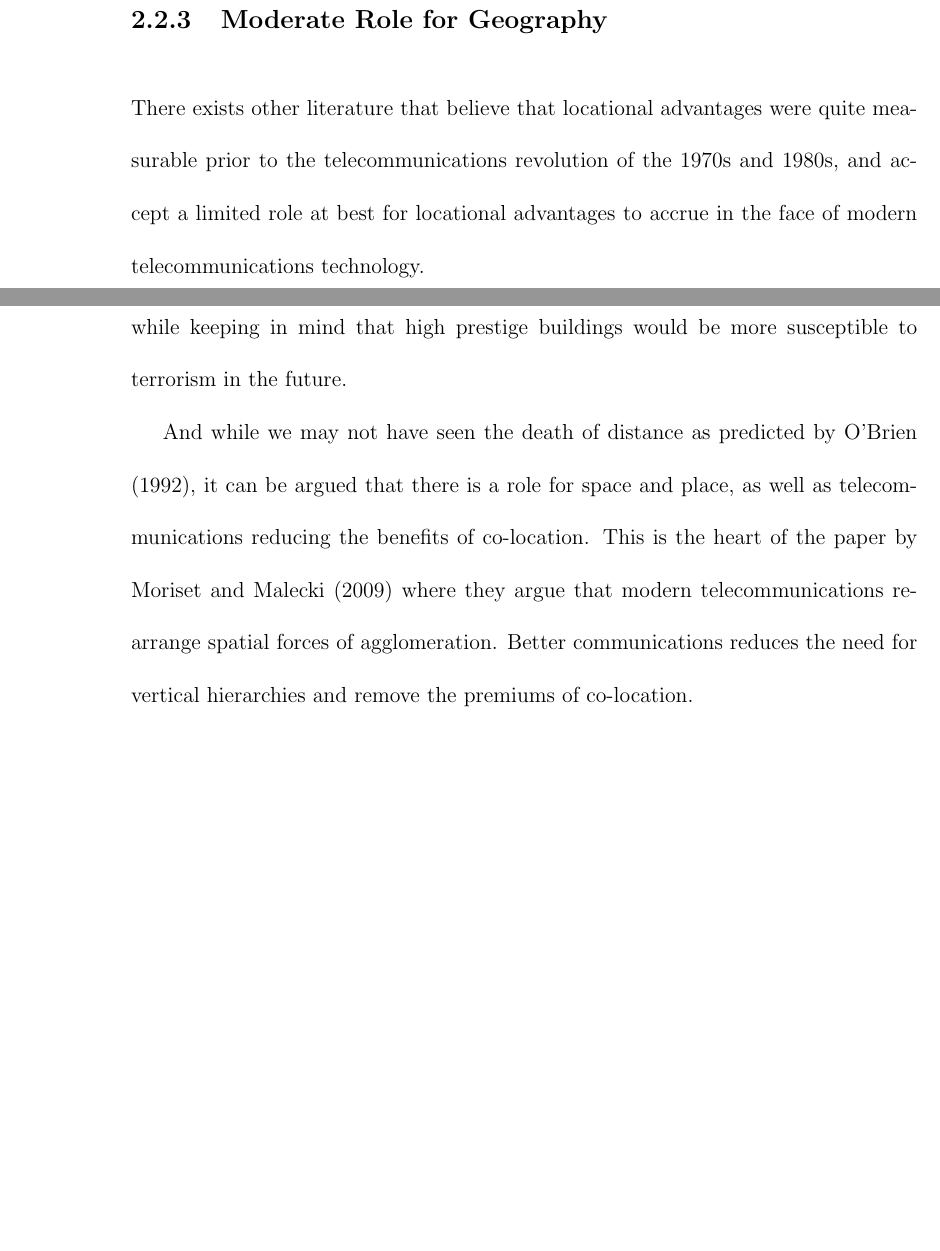
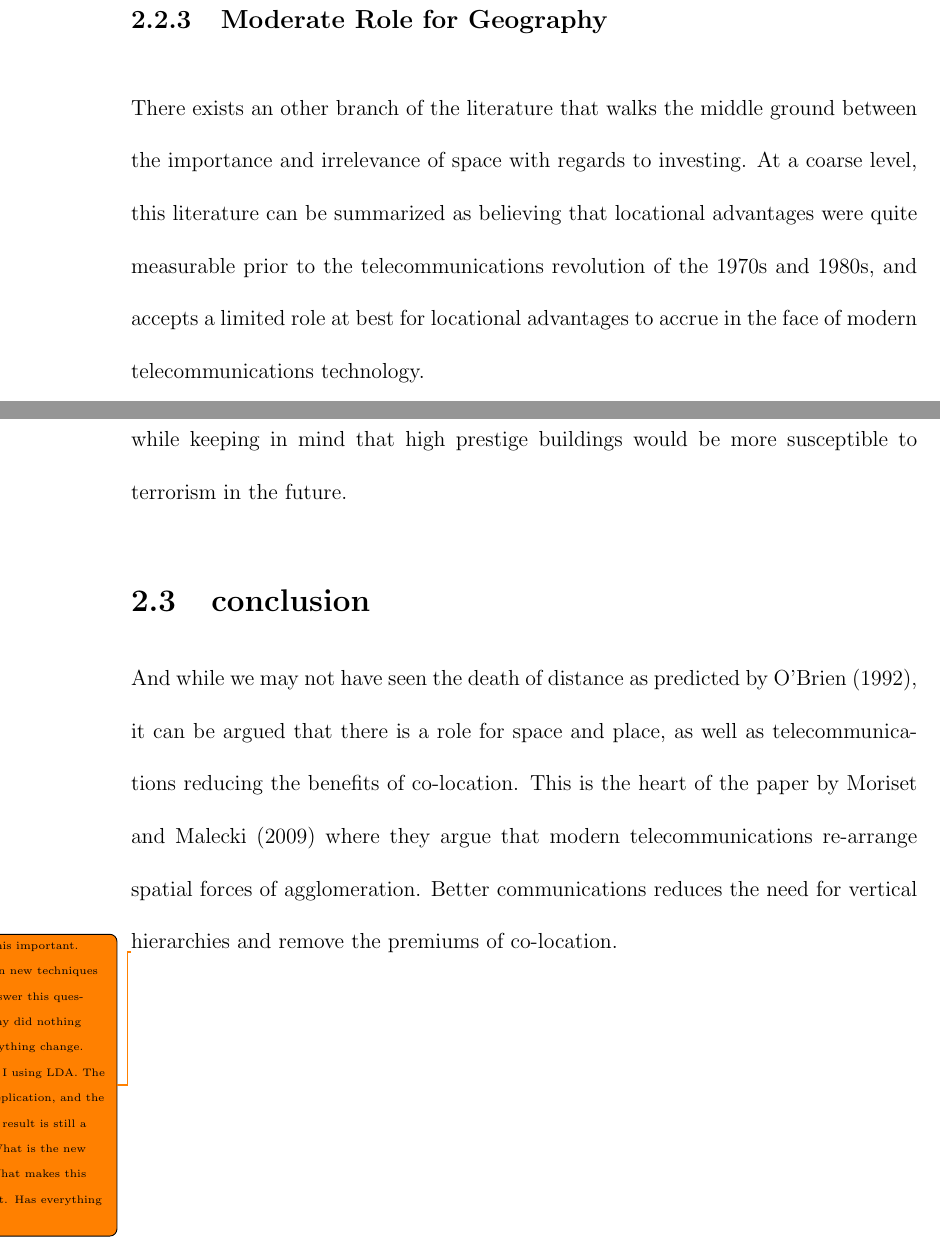
Before and after one commit to MartinLe5/Writing-Shell, a LaTeX thesis (main.tex, which reads ChapterII.tex): two parts of pages 40 and 42 of 334, joined at a grey line, cut so that both start at the same text, the shorter picture padded with empty space. Compiled offline with pdfLaTeX.

Commit message:
Updates from Overleaf

```diff
--- a/ChapterII.tex
+++ b/ChapterII.tex
@@ -88,13 +88,16 @@ In an interesting parallel to the debate on the importance of Marshallian agglom
 
 \subsection{Moderate Role for Geography}
 
-There exists other literature that believe that locational advantages were quite measurable prior to the telecommunications revolution of the 1970s and 1980s, and accept a limited role at best for locational advantages to accrue in the face of modern telecommunications technology.
+There exists an other branch of the literature that walks the middle ground between the importance and irrelevance of space with regards to investing.  At a coarse level, this literature can be summarized as believing that locational advantages were quite measurable prior to the telecommunications revolution of the 1970s and 1980s, and accepts a limited role at best for locational advantages to accrue in the face of modern telecommunications technology.
 
 During the time period between 1925 and 1978, \cite{rhoades1982size} looked at the distribution of deposits in commercial banks and found that due to bank consolidation that were mostly driven by mergers and acquisitions, the distribution of bank deposits were increasingly concentrated towards the top end of the top 100 largest banks list. Furthermore, while this period saw important demographic changes in the US with the increasing population in the Southern and South-Western United States, changes in the location of the top 100 largest banks were less reflective of the demographic shift than would be expected in a naive model in which bank size is a function of population.  This suggests that large urban centres with preexisting banking infrastructure have an innate pull factor that make banks less footloose than would otherwise be assumed.
-
 
 With a more expansive look at locational preferences, \cite{bodenmanthe1998} examines the exodus of  Finance, Insurance and Real Estate (FIRE)\nomenclature{FIRE}{Finance, Insurance and Real Estate} sector firms in downtown Philadelphia, Pennsylvania.   During the period between 1983 and 1993, the concentration of FIRE firms located in downtown Central Business District (CBD)\nomenclature{CBD}{Central Business District} fell from 61.9 percent to 24.9 percent.  Examining why firms were leaving the Central Business District, the author asked FIRE sector businesses for factors that were at the heart of the locational preferences.  Personal preference and quality of life were given as top answers, whereas access to information was not given as a priority.  In a related study, \cite{bodenmanfirm2000} looks at how the information technology revolution permits institutional investors broader choice of location without sacrificing access to high quality and quantity of data/information.  Bodenman finds that not all actions taken by institutional investors require face to face contact, such as accounting and regulatory compliance, portfolio management, and trading.  In contrast, activities that do require face to face contact, such as finding and/or managing clients as well as researching investment opportunities do not require a constant downtown presence. As a consequence, \cite{bodenmanfirm2000} posits that active traders will have a propensity to locate in the CBD, whereas passive investors and quantitative traders will locate in suburban office parks where rent is less expensive.
 
 \cite{gongthe2012} examine the geographical dispersion and return on the island of Manhattan shortly before and in the aftermath of the 9/11 terrorist attack. Of the 79 firms surveyed, fifty-four did not change location, while ten moved on a temporary basis (one month to a year and a half), and fifteen changed locations permanently.  Of the ten who changed locations toward the periphery of the New York area, the most common reason for returning to Manhattan is the ability to meet with clients.  Most of the firms that moved were located in Downtown and Midtown, in contrast,  those that returned were located exclusively in Downtown Manhattan. Furthermore, the survey says that prior to the 9/11 attack, most firm managers were reporting that their locational preferences were shaped by maximising the prestige of the building, adjacency to the New York Subway system, as well as being conveniently located in order to meet with clients.    After the attack, the location preference was dominated by an emphasis on office space, building infrastructure and rental costs, while keeping in mind that high prestige buildings would be more susceptible to terrorism in the future.
 
+\section{conclusion}
+
 And while we may not have seen the death of distance as predicted by \cite{Obrian1992}, it can be argued that there is a role for space and place, as well as telecommunications reducing the benefits of co-location. This is the heart of the paper by \cite{Moriset2009} where they argue that modern telecommunications re-arrange spatial forces of agglomeration.  Better communications reduces the need for vertical hierarchies and remove the premiums of co-location.
+
+\todo{why is this important.  What can new techniques do to answer this question.  Why did nothing and everything change.  Why am I using LDA.  The role of replication, and the lack of a result is still a result, What is the new twist. What makes this stand out. Has everything stalled? }
```
